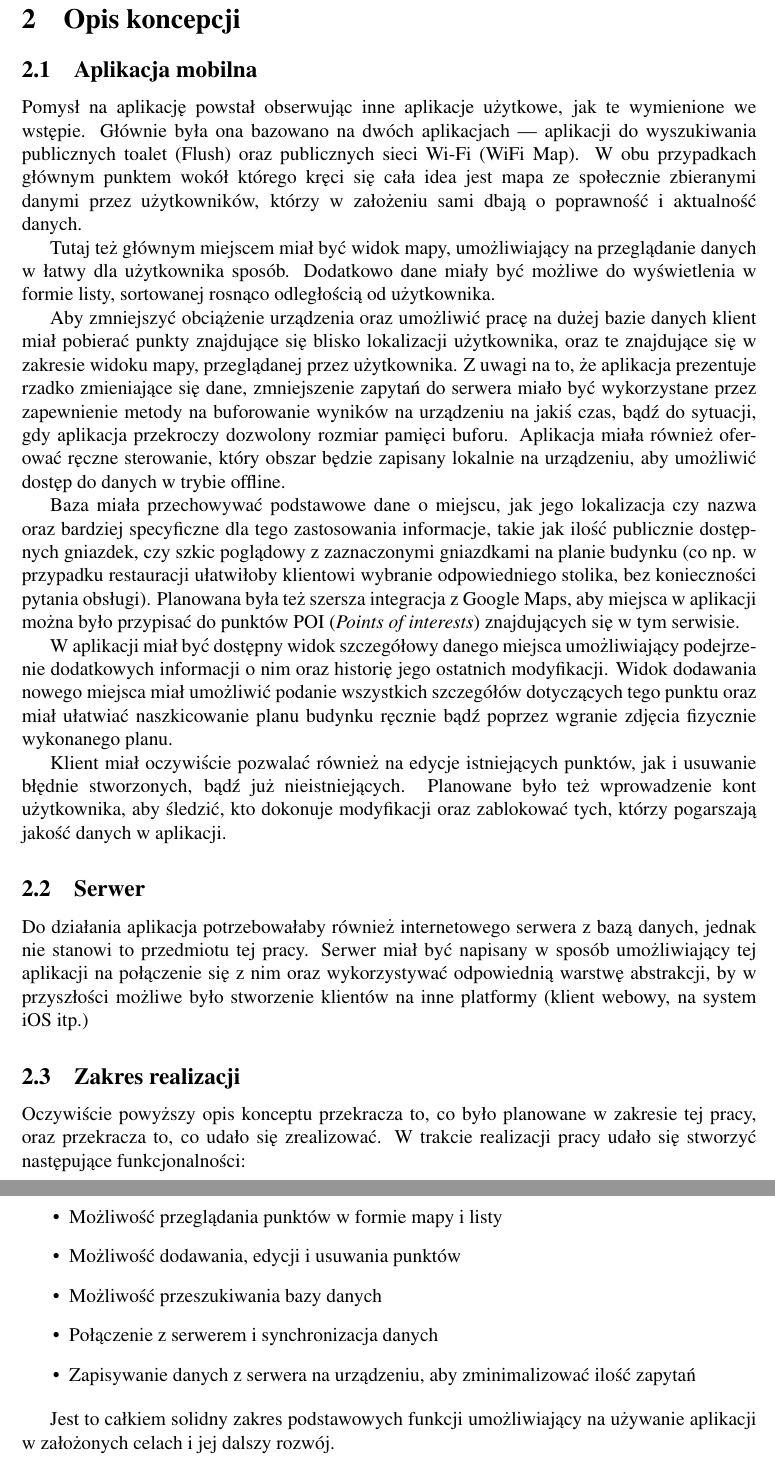
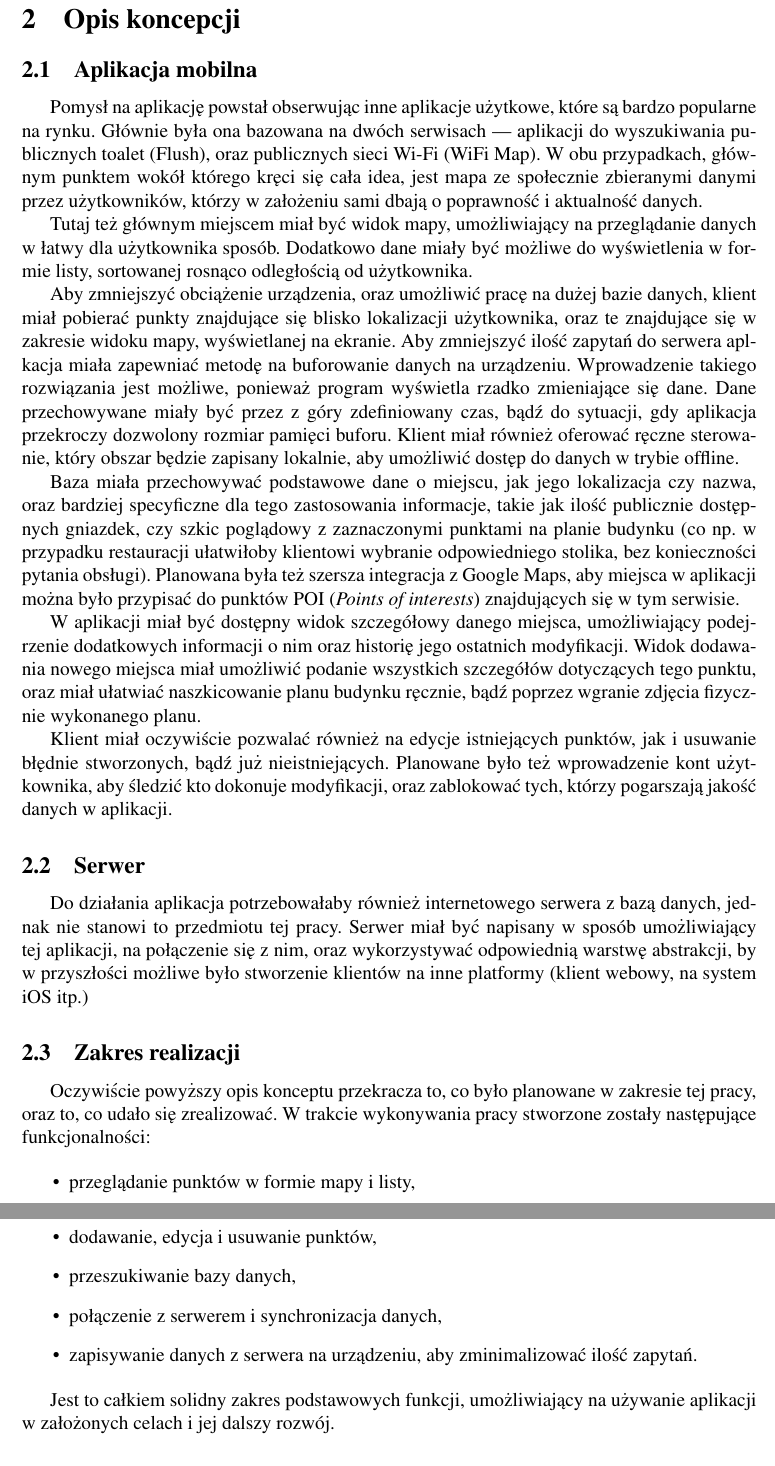
Before and after one commit to baatochan/mug-latte, a LaTeX thesis (thesis/Thesis.tex): two parts of pages 4 and 5 of 26, joined at a grey line, cut so that both start at the same text. Compiled offline with pdfLaTeX.

Commit message:
Fix spelling and punctuation

```diff
--- a/thesis/Thesis.tex
+++ b/thesis/Thesis.tex
@@ -1,5 +1,8 @@
 \documentclass[polish,polish,a4paper,12pt]{article}
 
+\usepackage[unicode]{hyperref}
+\usepackage[polish]{babel}
+\usepackage[T1,plmath]{polski}
 \usepackage{geometry}
 \usepackage[T1]{fontenc}
 \usepackage[utf8]{inputenc}
@@ -12,6 +15,10 @@
 \usepackage{siunitx}
 \usepackage{multicol}
 \usepackage{printlen}
+\usepackage{indentfirst}
+\frenchspacing
+%\usepackage{lmodern}
+\selectlanguage{polish}
 
 \usepackage[
 	backend=biber,
@@ -129,35 +136,35 @@ Praca jest podzielona w następujący spsób. Rozdział \ref{concept} w bardziej
 \section{Opis koncepcji}\label{concept}
 	\subsection{Aplikacja mobilna}
 
-	Pomysł na aplikację powstał obserwując inne aplikacje użytkowe, jak te wymienione we wstępie. Głównie była ona bazowano na dwóch aplikacjach — aplikacji do wyszukiwania publicznych toalet (Flush) oraz publicznych sieci Wi-Fi (WiFi Map). W obu przypadkach głównym punktem wokół którego kręci się cała idea jest mapa ze społecznie zbieranymi danymi przez użytkowników, którzy w założeniu sami dbają o poprawność i aktualność danych.
+	Pomysł na aplikację powstał obserwując inne aplikacje użytkowe, które są bardzo popularne na rynku. Głównie była ona bazowana na dwóch serwisach — aplikacji do wyszukiwania publicznych toalet (Flush), oraz publicznych sieci Wi-Fi (WiFi Map). W obu przypadkach, głównym punktem wokół którego kręci się cała idea, jest mapa ze społecznie zbieranymi danymi przez użytkowników, którzy w założeniu sami dbają o poprawność i aktualność danych.
 
 	Tutaj też głównym miejscem miał być widok mapy, umożliwiający na przeglądanie danych w łatwy dla użytkownika sposób. Dodatkowo dane miały być możliwe do wyświetlenia w formie listy, sortowanej rosnąco odległością od użytkownika.
 
-	Aby zmniejszyć obciążenie urządzenia oraz umożliwić pracę na dużej bazie danych klient miał pobierać punkty znajdujące się blisko lokalizacji użytkownika, oraz te znajdujące się w zakresie widoku mapy, przeglądanej przez użytkownika. Z uwagi na to, że aplikacja prezentuje rzadko zmieniające się dane, zmniejszenie zapytań do serwera miało być wykorzystane przez zapewnienie metody na buforowanie wyników na urządzeniu na jakiś czas, bądź do sytuacji, gdy aplikacja przekroczy dozwolony rozmiar pamięci buforu. Aplikacja miała również oferować ręczne sterowanie, który obszar będzie zapisany lokalnie na urządzeniu, aby umożliwić dostęp do danych w trybie offline.
+	Aby zmniejszyć obciążenie urządzenia, oraz umożliwić pracę na dużej bazie danych, klient miał pobierać punkty znajdujące się blisko lokalizacji użytkownika, oraz te znajdujące się w zakresie widoku mapy, wyświetlanej na ekranie. Aby zmniejszyć ilość zapytań do serwera aplkacja miała zapewniać metodę na buforowanie danych na urządzeniu. Wprowadzenie takiego rozwiązania jest możliwe, ponieważ program wyświetla rzadko zmieniające się dane. Dane przechowywane miały być przez z góry zdefiniowany czas, bądź do sytuacji, gdy aplikacja przekroczy dozwolony rozmiar pamięci buforu. Klient miał również oferować ręczne sterowanie, który obszar będzie zapisany lokalnie, aby umożliwić dostęp do danych w trybie offline.
 
-	Baza miała przechowywać podstawowe dane o miejscu, jak jego lokalizacja czy nazwa oraz bardziej specyficzne dla tego zastosowania informacje, takie jak ilość publicznie dostępnych gniazdek, czy szkic poglądowy z zaznaczonymi gniazdkami na planie budynku (co np. w przypadku restauracji ułatwiłoby klientowi wybranie odpowiedniego stolika, bez konieczności pytania obsługi). Planowana była też szersza integracja z Google Maps, aby miejsca w aplikacji można było przypisać do punktów POI (\textit{Points of interests}) znajdujących się w tym serwisie.
+	Baza miała przechowywać podstawowe dane o miejscu, jak jego lokalizacja czy nazwa, oraz bardziej specyficzne dla tego zastosowania informacje, takie jak ilość publicznie dostępnych gniazdek, czy szkic poglądowy z zaznaczonymi punktami na planie budynku (co np. w przypadku restauracji ułatwiłoby klientowi wybranie odpowiedniego stolika, bez konieczności pytania obsługi). Planowana była też szersza integracja z Google Maps, aby miejsca w aplikacji można było przypisać do punktów POI (\textit{Points of interests}) znajdujących się w tym serwisie.
 
-	W aplikacji miał być dostępny widok szczegółowy danego miejsca umożliwiający podejrzenie dodatkowych informacji o nim oraz historię jego ostatnich modyfikacji. Widok dodawania nowego miejsca miał umożliwić podanie wszystkich szczegółów dotyczących tego punktu oraz miał ułatwiać naszkicowanie planu budynku ręcznie bądź poprzez wgranie zdjęcia fizycznie wykonanego planu.
+	W aplikacji miał być dostępny widok szczegółowy danego miejsca, umożliwiający podejrzenie dodatkowych informacji o nim oraz historię jego ostatnich modyfikacji. Widok dodawania nowego miejsca miał umożliwić podanie wszystkich szczegółów dotyczących tego punktu, oraz miał ułatwiać naszkicowanie planu budynku ręcznie, bądź poprzez wgranie zdjęcia fizycznie wykonanego planu.
 
-	Klient miał oczywiście pozwalać również na edycje istniejących punktów, jak i usuwanie błędnie stworzonych, bądź już nieistniejących. Planowane było też wprowadzenie kont użytkownika, aby śledzić, kto dokonuje modyfikacji oraz zablokować tych, którzy pogarszają jakość danych w aplikacji.
+	Klient miał oczywiście pozwalać również na edycje istniejących punktów, jak i usuwanie błędnie stworzonych, bądź już nieistniejących. Planowane było też wprowadzenie kont użytkownika, aby śledzić kto dokonuje modyfikacji, oraz zablokować tych, którzy pogarszają jakość danych w aplikacji.
 
 	\subsection{Serwer}
 
-	Do działania aplikacja potrzebowałaby również internetowego serwera z bazą danych, jednak nie stanowi to przedmiotu tej pracy. Serwer miał być napisany w sposób umożliwiający tej aplikacji na połączenie się z nim oraz wykorzystywać odpowiednią warstwę abstrakcji, by w przyszłości możliwe było stworzenie klientów na inne platformy (klient webowy, na system iOS itp.)
+	Do działania aplikacja potrzebowałaby również internetowego serwera z bazą danych, jednak nie stanowi to przedmiotu tej pracy. Serwer miał być napisany w sposób umożliwiający tej aplikacji, na połączenie się z nim, oraz wykorzystywać odpowiednią warstwę abstrakcji, by w przyszłości możliwe było stworzenie klientów na inne platformy (klient webowy, na system iOS itp.)
 
 	\subsection{Zakres realizacji}
 
-	Oczywiście powyższy opis konceptu przekracza to, co było planowane w zakresie tej pracy, oraz przekracza to, co udało się zrealizować. W trakcie realizacji pracy udało się stworzyć następujące funkcjonalności:
+	Oczywiście powyższy opis konceptu przekracza to, co było planowane w zakresie tej pracy, oraz to, co udało się zrealizować. W trakcie wykonywania pracy stworzone zostały następujące funkcjonalności:
 
 	\begin{itemize}
-		\item Możliwość przeglądania punktów w formie mapy i listy
-		\item Możliwość dodawania, edycji i usuwania punktów
-		\item Możliwość przeszukiwania bazy danych
-		\item Połączenie z serwerem i synchronizacja danych
-		\item Zapisywanie danych z serwera na urządzeniu, aby zminimalizować ilość zapytań
+		\item przeglądanie punktów w formie mapy i listy,
+		\item dodawanie, edycja i usuwanie punktów,
+		\item przeszukiwanie bazy danych,
+		\item połączenie z serwerem i synchronizacja danych,
+		\item zapisywanie danych z serwera na urządzeniu, aby zminimalizować ilość zapytań.
 	\end{itemize}
 
-	Jest to całkiem solidny zakres podstawowych funkcji umożliwiający na używanie aplikacji w założonych celach i jej dalszy rozwój.
+	Jest to całkiem solidny zakres podstawowych funkcji, umożliwiający na używanie aplikacji w założonych celach i jej dalszy rozwój.
 
 \section{Wybrane technologie}\label{technology}
 	\subsection{Platforma}
```
Also changed, not shown: thesis/Thesis.tex (8 more changed lines).
